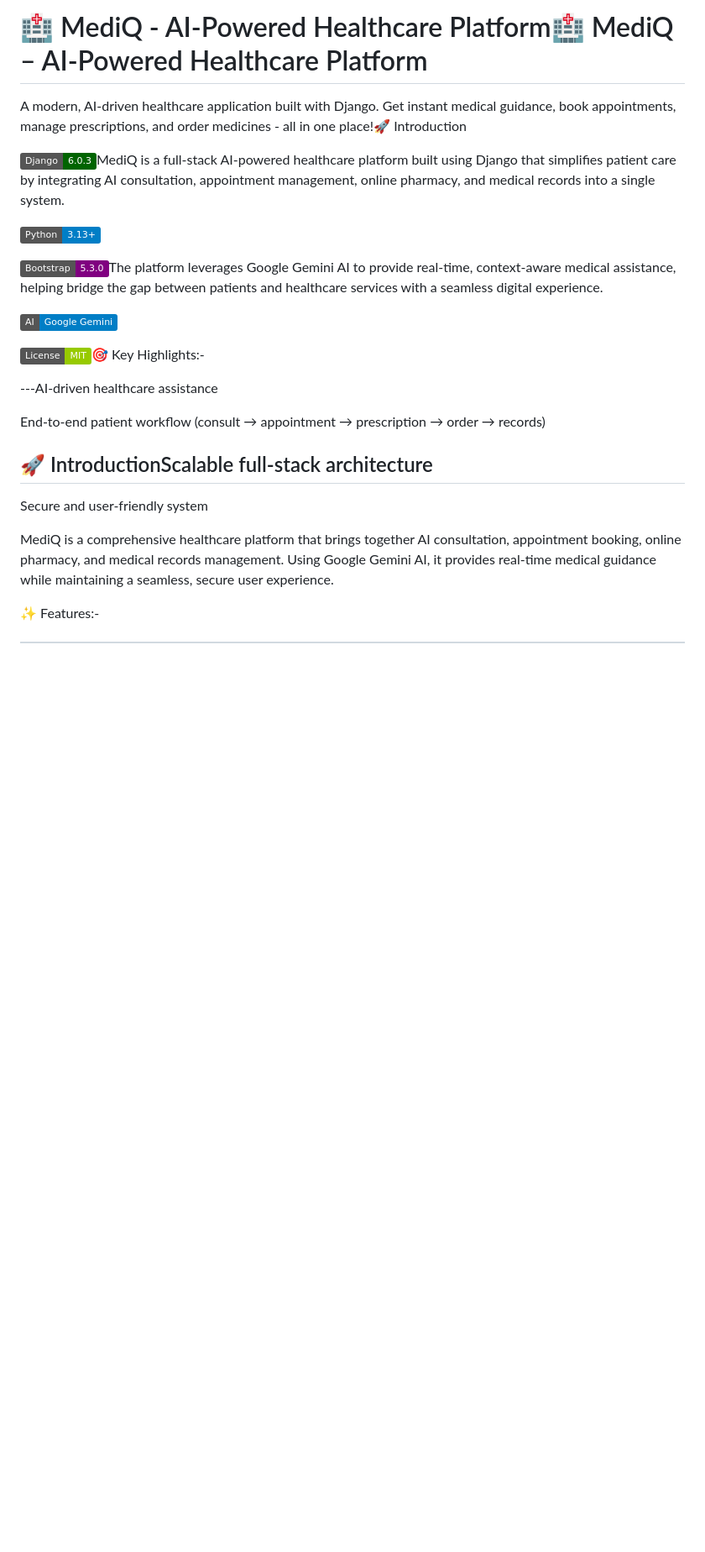
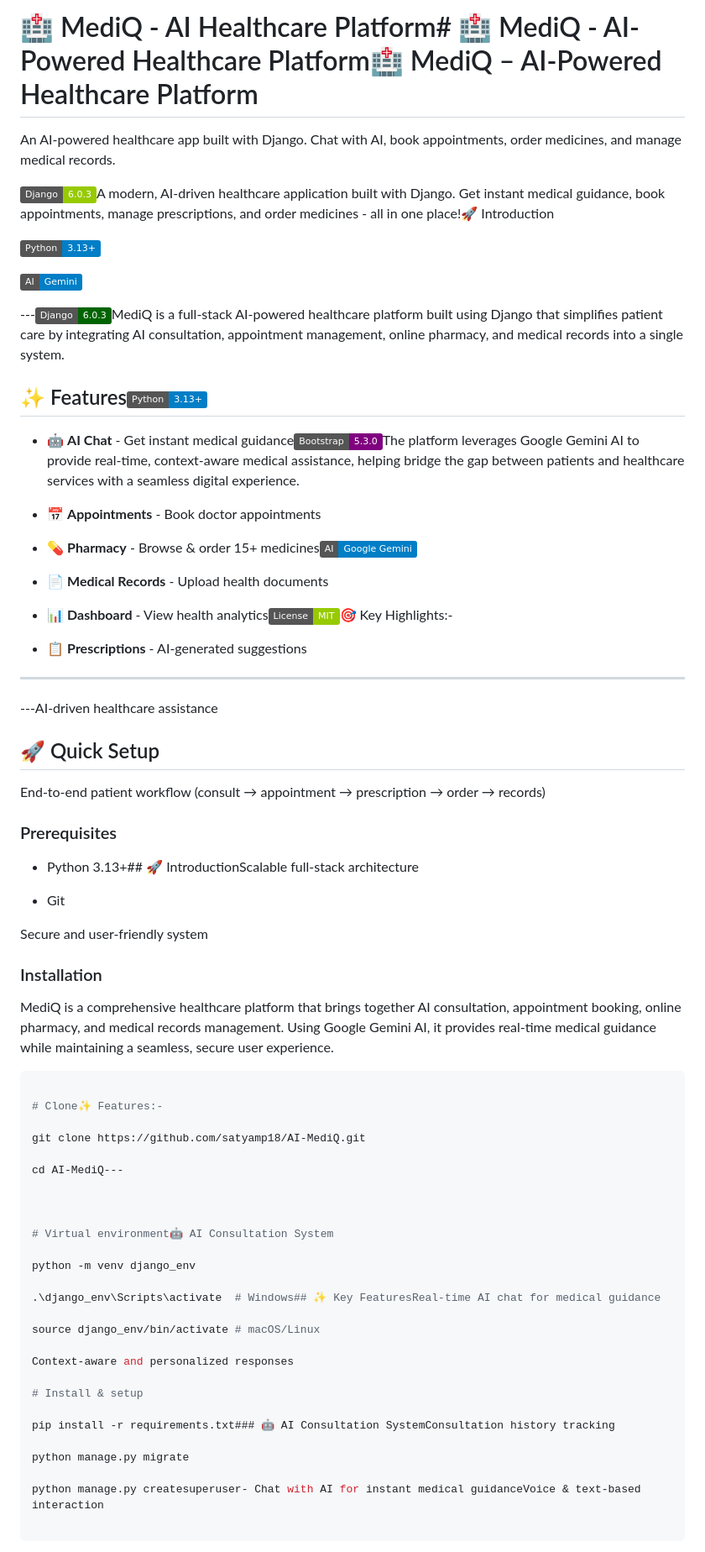
Before and after one commit to satyamp18/AI-MediQ, a Markdown page: README.md, the part around the change printed below. Shown: that part at 84% size. Drawn GitHub-style; badges without logos; blank space fills up the shorter version.

````diff
--- a/README.md
+++ b/README.md
@@ -1,31 +1,88 @@
-# 🏥 MediQ - AI-Powered Healthcare Platform🏥 MediQ – AI-Powered Healthcare Platform
+# 🏥 MediQ - AI Healthcare Platform# 🏥 MediQ - AI-Powered Healthcare Platform🏥 MediQ – AI-Powered Healthcare Platform
 
 
 
-A modern, AI-driven healthcare application built with Django. Get instant medical guidance, book appointments, manage prescriptions, and order medicines - all in one place!🚀 Introduction
+An AI-powered healthcare app built with Django. Chat with AI, book appointments, order medicines, and manage medical records.
 
 
 
-![Django](https://img.shields.io/badge/Django-6.0.3-darkgreen)MediQ is a full-stack AI-powered healthcare platform built using Django that simplifies patient care by integrating AI consultation, appointment management, online pharmacy, and medical records into a single system.
+![Django](https://img.shields.io/badge/Django-6.0.3-green)A modern, AI-driven healthcare application built with Django. Get instant medical guidance, book appointments, manage prescriptions, and order medicines - all in one place!🚀 Introduction
 
 ![Python](https://img.shields.io/badge/Python-3.13+-blue)
 
-![Bootstrap](https://img.shields.io/badge/Bootstrap-5.3.0-purple)The platform leverages Google Gemini AI to provide real-time, context-aware medical assistance, helping bridge the gap between patients and healthcare services with a seamless digital experience.
-
-![AI](https://img.shields.io/badge/AI-Google%20Gemini-blue)
-
-![License](https://img.shields.io/badge/License-MIT-green)🎯 Key Highlights:-
+![AI](https://img.shields.io/badge/AI-Gemini-blue)
 
 
 
+---![Django](https://img.shields.io/badge/Django-6.0.3-darkgreen)MediQ is a full-stack AI-powered healthcare platform built using Django that simplifies patient care by integrating AI consultation, appointment management, online pharmacy, and medical records into a single system.
+
+
+
+## ✨ Features![Python](https://img.shields.io/badge/Python-3.13+-blue)
+
+
+
+- 🤖 **AI Chat** - Get instant medical guidance![Bootstrap](https://img.shields.io/badge/Bootstrap-5.3.0-purple)The platform leverages Google Gemini AI to provide real-time, context-aware medical assistance, helping bridge the gap between patients and healthcare services with a seamless digital experience.
+
+- 📅 **Appointments** - Book doctor appointments
+
+- 💊 **Pharmacy** - Browse & order 15+ medicines![AI](https://img.shields.io/badge/AI-Google%20Gemini-blue)
+
+- 📄 **Medical Records** - Upload health documents
+
+- 📊 **Dashboard** - View health analytics![License](https://img.shields.io/badge/License-MIT-green)🎯 Key Highlights:-
+
+- 📋 **Prescriptions** - AI-generated suggestions
+
+
+
+---
+
 ---AI-driven healthcare assistance
+
+## 🚀 Quick Setup
 
 End-to-end patient workflow (consult → appointment → prescription → order → records)
 
-## 🚀 IntroductionScalable full-stack architecture
+### Prerequisites
+
+- Python 3.13+## 🚀 IntroductionScalable full-stack architecture
+
+- Git
 
 Secure and user-friendly system
 
+### Installation
+
 MediQ is a comprehensive healthcare platform that brings together AI consultation, appointment booking, online pharmacy, and medical records management. Using Google Gemini AI, it provides real-time medical guidance while maintaining a seamless, secure user experience.
 
-✨ Features:-
+```bash
+
+# Clone✨ Features:-
+
+git clone https://github.com/satyamp18/AI-MediQ.git
+
+cd AI-MediQ---
+
+
+
+# Virtual environment🤖 AI Consultation System
+
+python -m venv django_env
+
+.\django_env\Scripts\activate  # Windows## ✨ Key FeaturesReal-time AI chat for medical guidance
+
+source django_env/bin/activate # macOS/Linux
+
+Context-aware and personalized responses
+
+# Install & setup
+
+pip install -r requirements.txt### 🤖 AI Consultation SystemConsultation history tracking
+
+python manage.py migrate
+
+python manage.py createsuperuser- Chat with AI for instant medical guidanceVoice & text-based interaction
+
+```
+
````
Also changed, not shown: other parts of README.md (+182 -82 lines).
